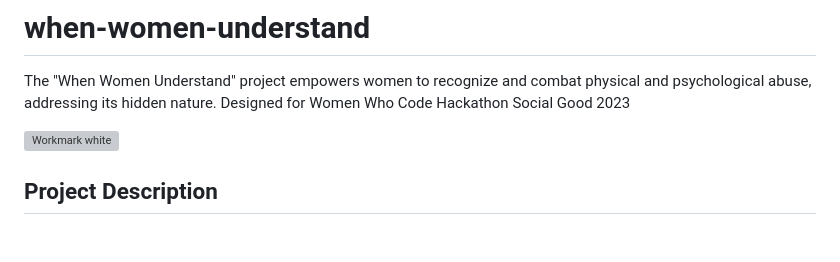
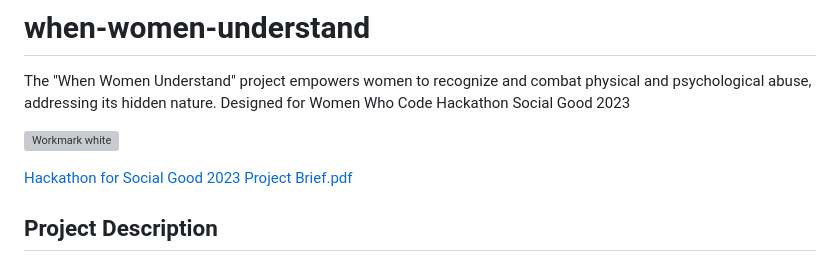
Before and after one commit to arzucaner/when-women-understand, a Markdown page: README.md, the part around the change. Drawn GitHub-style; blank space fills up the shorter version; grey boxes are pictures that could not be loaded.

```diff
--- a/README.md
+++ b/README.md
@@ -2,6 +2,8 @@
 The "When Women Understand" project empowers women to recognize and combat physical and psychological abuse, addressing its hidden nature. Designed for Women Who Code Hackathon Social Good 2023
 
 ![Workmark white](https://github.com/arzucaner/when-women-understand/assets/108270415/e331da08-ea6b-4524-9e1a-da19416c7260)
+
+[Hackathon for Social Good 2023 Project Brief.pdf](https://github.com/arzucaner/when-women-understand/files/13062130/Hackathon.for.Social.Good.2023.Project.Brief.pdf)
 
 
 
```
